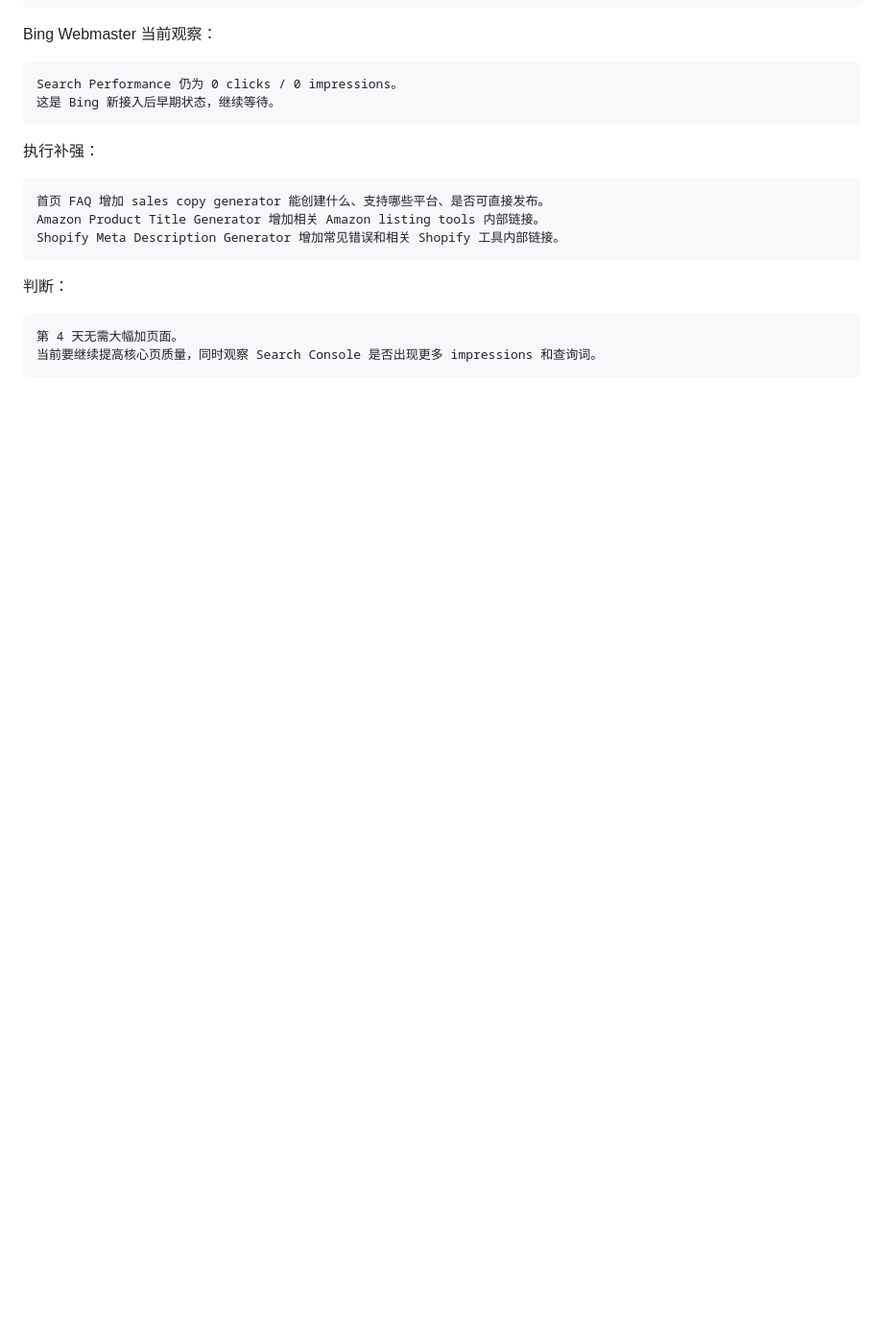
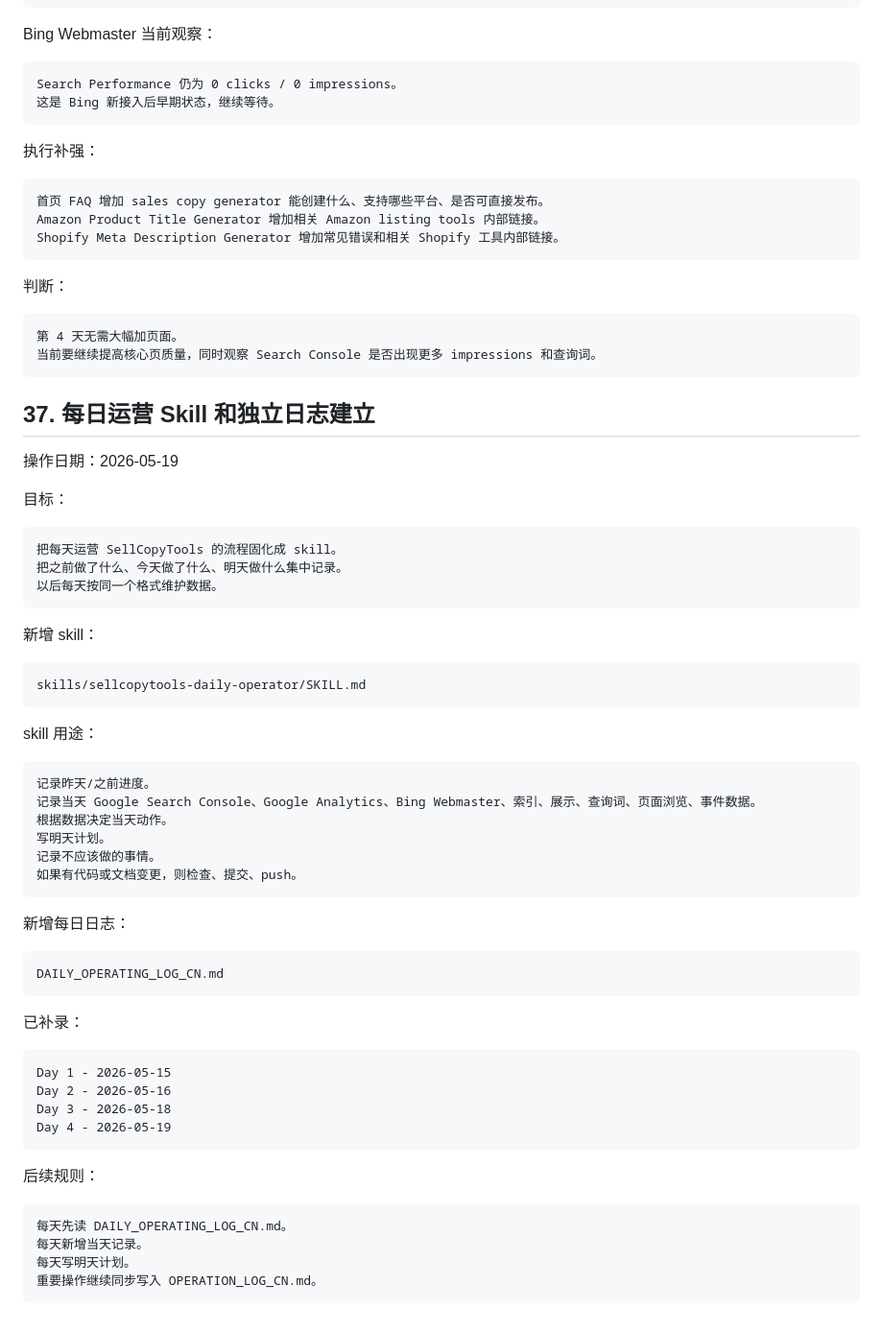
Before and after one commit to weitaishan/sellcopytools, a Markdown page: OPERATION_LOG_CN.md, the part around the change. Shown at 96% size. Drawn GitHub-style; blank space fills up the shorter version.

Commit message:
Add daily operating skill and log

````diff
--- a/OPERATION_LOG_CN.md
+++ b/OPERATION_LOG_CN.md
@@ -2110,3 +2110,56 @@ Shopify Meta Description Generator 增加常见错误和相关 Shopify 工具内
 第 4 天无需大幅加页面。
 当前要继续提高核心页质量，同时观察 Search Console 是否出现更多 impressions 和查询词。
 ```
+
+## 37. 每日运营 Skill 和独立日志建立
+
+操作日期：2026-05-19
+
+目标：
+
+```text
+把每天运营 SellCopyTools 的流程固化成 skill。
+把之前做了什么、今天做了什么、明天做什么集中记录。
+以后每天按同一个格式维护数据。
+```
+
+新增 skill：
+
+```text
+skills/sellcopytools-daily-operator/SKILL.md
+```
+
+skill 用途：
+
+```text
+记录昨天/之前进度。
+记录当天 Google Search Console、Google Analytics、Bing Webmaster、索引、展示、查询词、页面浏览、事件数据。
+根据数据决定当天动作。
+写明天计划。
+记录不应该做的事情。
+如果有代码或文档变更，则检查、提交、push。
+```
+
+新增每日日志：
+
+```text
+DAILY_OPERATING_LOG_CN.md
+```
+
+已补录：
+
+```text
+Day 1 - 2026-05-15
+Day 2 - 2026-05-16
+Day 3 - 2026-05-18
+Day 4 - 2026-05-19
+```
+
+后续规则：
+
+```text
+每天先读 DAILY_OPERATING_LOG_CN.md。
+每天新增当天记录。
+每天写明天计划。
+重要操作继续同步写入 OPERATION_LOG_CN.md。
+```
````
Also changed, not shown: DAILY_OPERATING_LOG_CN.md (added, +285 -0 lines), skills/sellcopytools-daily-operator/SKILL.md (added, +202 -0 lines).
